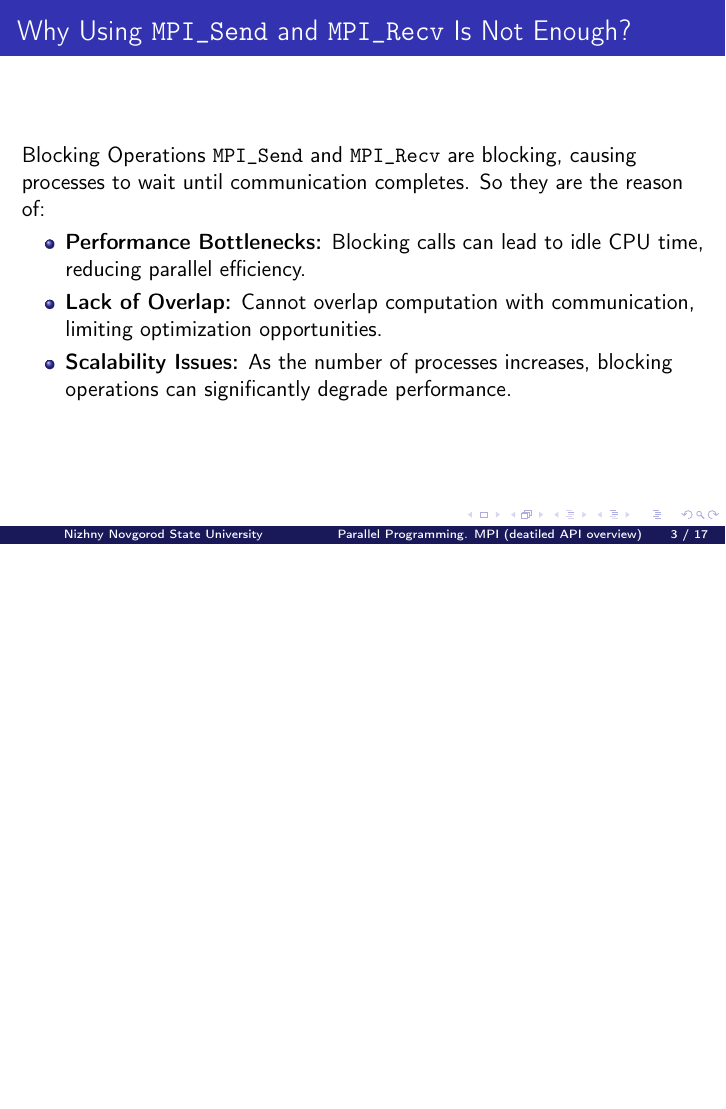
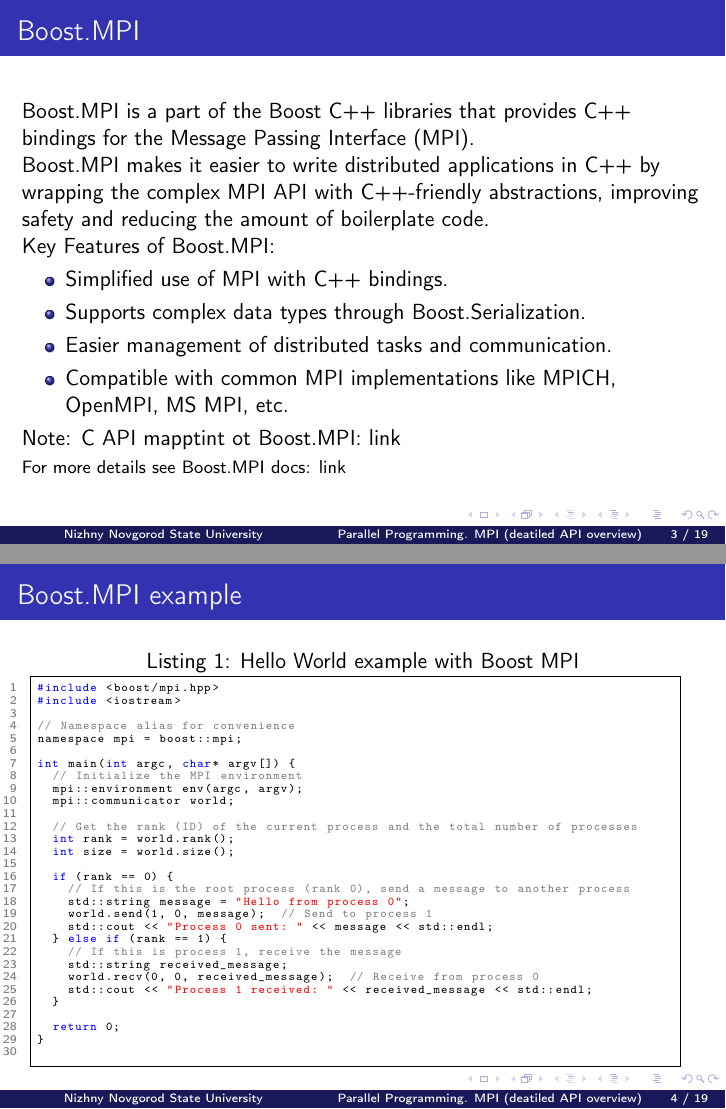
Before and after one commit to learning-process/parallel_programming_slides, LaTeX slides (03-mpi-api/03-mpi-api.tex): page 3 of 17 before the commit and pages 3 and 4 of 19 after it, the two joined at a grey line, the shorter picture padded with empty space. Compiled offline with pdfLaTeX.

Commit message:
Add information about Boost.MPI to 03-mpi-api

```diff
--- a/03-mpi-api/03-mpi-api.tex
+++ b/03-mpi-api/03-mpi-api.tex
@@ -64,6 +64,61 @@
     \tableofcontents
 \end{frame}
 
+\section{Boost.MPI}
+
+\begin{frame}{Boost.MPI}
+  Boost.MPI is a part of the Boost C++ libraries that provides C++ bindings for the Message Passing Interface (MPI).
+
+  Boost.MPI makes it easier to write distributed applications in C++ by wrapping the complex MPI API with C++-friendly abstractions, improving safety and reducing the amount of boilerplate code.
+
+  Key Features of Boost.MPI:
+  \begin{itemize}
+    \item Simplified use of MPI with C++ bindings.
+    \item Supports complex data types through Boost.Serialization.
+    \item Easier management of distributed tasks and communication.
+    \item Compatible with common MPI implementations like MPICH, OpenMPI, MS MPI, etc.
+  \end{itemize}
+
+  Note: C API mapptint ot Boost.MPI: \href{https://www.boost.org/doc/libs/1_86_0/doc/html/mpi/c_mapping.html}{link}
+
+  {\footnotesize For more details see Boost.MPI docs: \href{https://www.boost.org/doc/libs/1_86_0/doc/html/mpi.html}{link}}
+\end{frame}
+
+\begin{frame}[fragile]{Boost.MPI example}
+  \lstset{style=CStyle, caption=Hello World example with Boost MPI}
+  \begin{lstlisting}
+#include <boost/mpi.hpp>
+#include <iostream>
+
+// Namespace alias for convenience
+namespace mpi = boost::mpi;
+
+int main(int argc, char* argv[]) {
+  // Initialize the MPI environment
+  mpi::environment env(argc, argv);
+  mpi::communicator world;
+
+  // Get the rank (ID) of the current process and the total number of processes
+  int rank = world.rank();
+  int size = world.size();
+
+  if (rank == 0) {
+    // If this is the root process (rank 0), send a message to another process
+    std::string message = "Hello from process 0";
+    world.send(1, 0, message);  // Send to process 1
+    std::cout << "Process 0 sent: " << message << std::endl;
+  } else if (rank == 1) {
+    // If this is process 1, receive the message
+    std::string received_message;
+    world.recv(0, 0, received_message);  // Receive from process 0
+    std::cout << "Process 1 received: " << received_message << std::endl;
+  }
+
+  return 0;
+}
+  \end{lstlisting}
+\end{frame}
+
 \section{Advanced Send/Receive API}
 
 \begin{frame}{Why Using \texttt{MPI\_Send} and \texttt{MPI\_Recv} Is Not Enough?}
```
Also changed, not shown: 03-mpi-api/03-mpi-api.tex (60 more changed lines), 1 other file.
